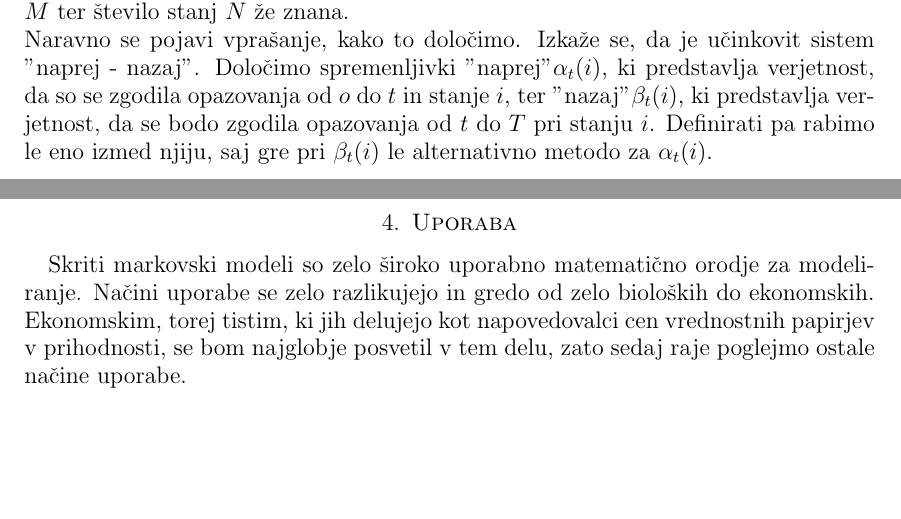
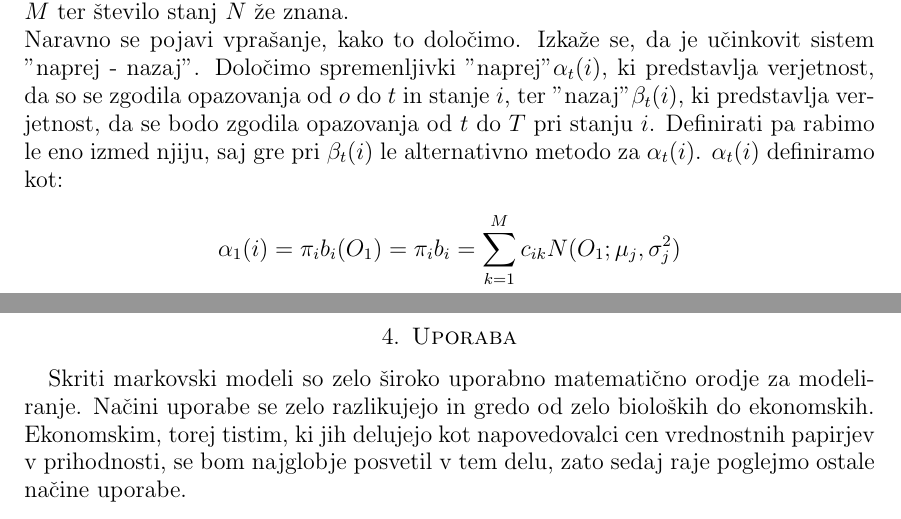
Before and after one commit to mpracek/Diploma, a LaTeX paper (dipl-sem-martin-pracek.tex): two parts of pages 7 and 8 of 11, joined at a grey line, cut so that both start at the same text, the shorter picture padded with empty space. Compiled offline with pdfLaTeX; the source files are stored in an older character set and shown here as Unicode.

Commit message:
txs auto checkin

```diff
--- a/dipl-sem-martin-pracek.tex
+++ b/dipl-sem-martin-pracek.tex
@@ -195,7 +195,8 @@
 \\
 Ostale parametre navadno označimo z $\lambda$ $=$ $(\Pi,A,C,\Gamma,\Sigma)$. Cilj treninga modela je, da parametre nastavimo tako, da bo verjetnost, da so bila vsa opazovanja določena tudi s strani modela največja, $P(O|\lambda)$. Pri tem mora veljati, da sta število mešanic $M$ ter število stanj $N$ že znana.
 \\Naravno se pojavi vprašanje, kako to določimo. Izkaže se, da je učinkovit sistem "naprej - nazaj". Določimo spremenljivki "naprej" $\alpha_{t}(i)$, ki predstavlja verjetnost, da so se zgodila opazovanja od $o$ do $t$ in stanje $i$, ter "nazaj" $\beta_{t}(i)$, ki predstavlja verjetnost, da se bodo zgodila opazovanja od $t$ do $T$ pri stanju $i$. Definirati pa rabimo le eno izmed njiju, saj gre pri $\beta_{t}(i)$ le alternativno metodo za $\alpha_{t}(i)$.
-
+$\alpha_{t}(i)$ definiramo kot:
+$$\alpha_{1}(i) = \pi_{i}b_{i}(O_{1}) = \pi_{i}b_{i} = \sum_{k = 1}^{M}{c_{ik}} N(O_{1};\mu_{j}, \sigma_{j}^2)$$
 \\
 
 \pagebreak
```
